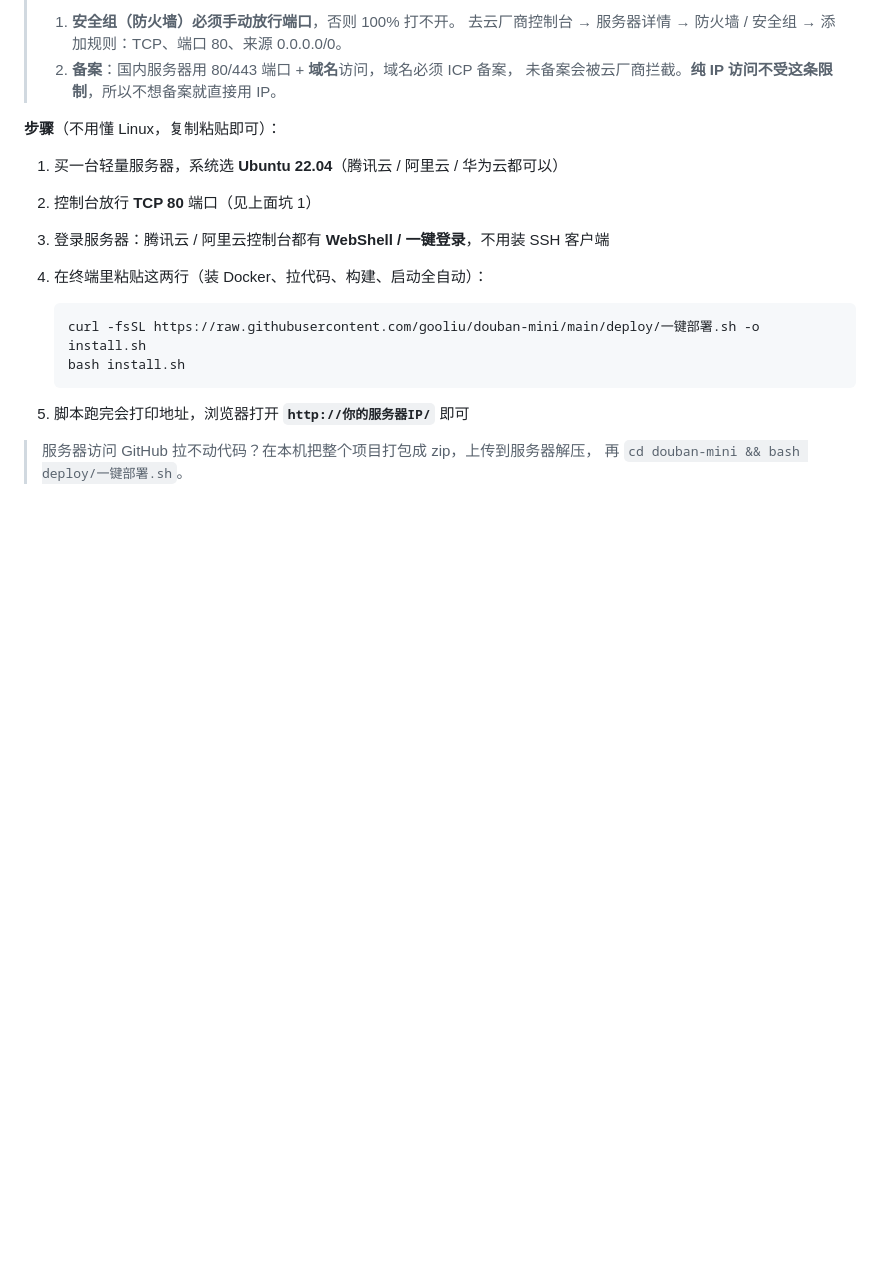
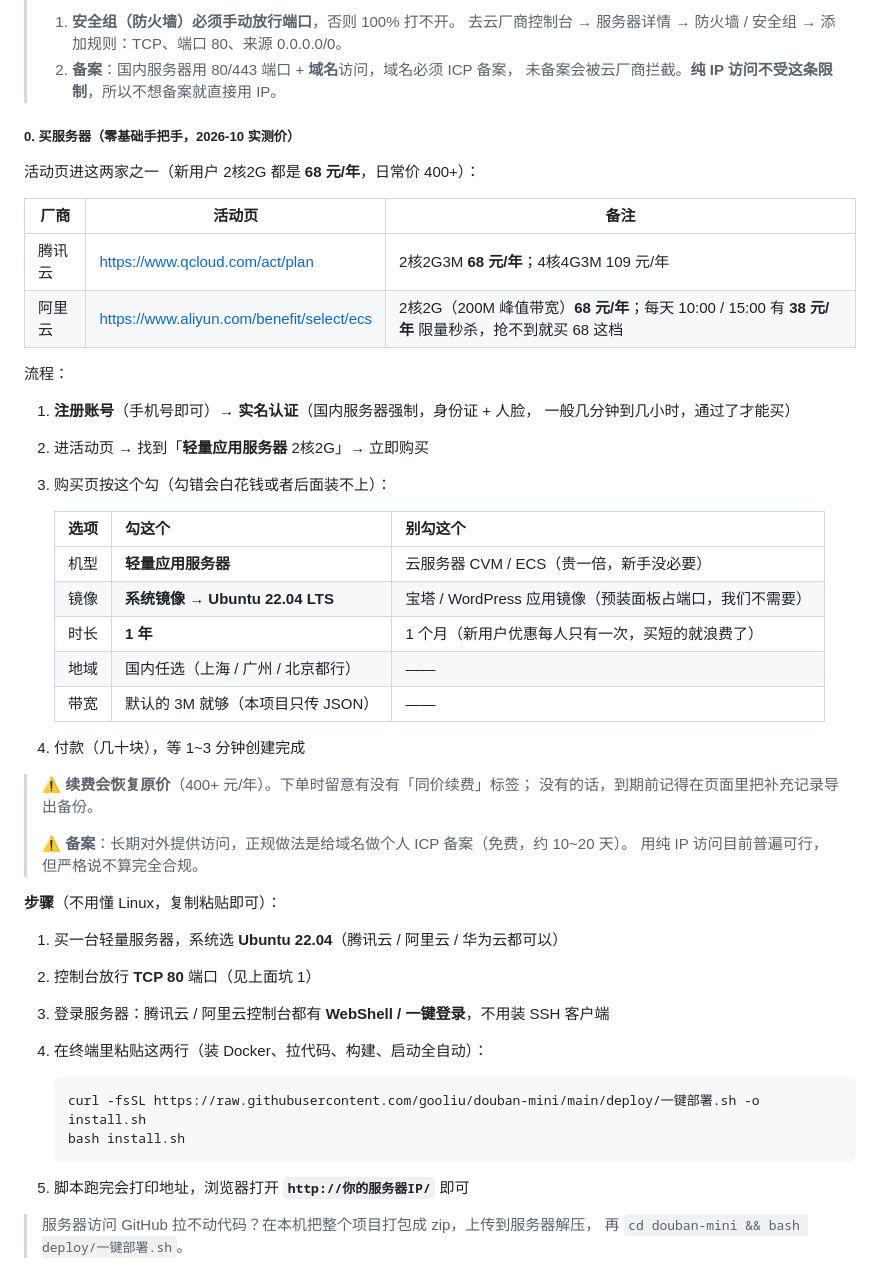
Before and after one commit to gooliu/douban-mini, a Markdown page: README.md, the part around the change. GitHub-like rendering; blank space fills up the shorter version.

Commit message:
README 新增「买服务器（零基础手把手）」小节：活动入口+选项表+续费/备案提醒
- 活动页（2026-10 实测）：腾讯云 qcloud.com/act/plan 2核2G3M 68元/年、
  4核4G3M 109元/年；阿里云 aliyun.com/benefit/select/ecs 2核2G 68元/年、
  每天 10:00/15:00 有 38 元限量秒杀（抢不到就买 68 档）
- 购买页选项表：机型=轻量应用服务器（别选 CVM/ECS）、镜像=Ubuntu 22.04 纯净版
  （别选宝塔/WordPress 应用镜像）、时长=1 年（新用户优惠每人一次，别买短的）、
  地域国内任选、带宽 3M 够用
- 提醒续费恢复原价（400+），注意「同价续费」标签与导出备份；
  提醒长期对外访问的正规做法是个人 ICP 备案（免费 10~20 天），纯 IP 访问目前可行

```diff
--- a/README.md
+++ b/README.md
@@ -232,6 +232,38 @@ Render 免费层 15 分钟无访问会休眠，第一次打开要等 30 秒左
 >    去云厂商控制台 → 服务器详情 → 防火墙 / 安全组 → 添加规则：TCP、端口 80、来源 0.0.0.0/0。
 > 2. **备案**：国内服务器用 80/443 端口 + **域名**访问，域名必须 ICP 备案，
 >    未备案会被云厂商拦截。**纯 IP 访问不受这条限制**，所以不想备案就直接用 IP。
+
+##### 0. 买服务器（零基础手把手，2026-10 实测价）
+
+活动页进这两家之一（新用户 2核2G 都是 **68 元/年**，日常价 400+）：
+
+| 厂商 | 活动页 | 备注 |
+| --- | --- | --- |
+| 腾讯云 | <https://www.qcloud.com/act/plan> | 2核2G3M **68 元/年**；4核4G3M 109 元/年 |
+| 阿里云 | <https://www.aliyun.com/benefit/select/ecs> | 2核2G（200M 峰值带宽）**68 元/年**；每天 10:00 / 15:00 有 **38 元/年** 限量秒杀，抢不到就买 68 这档 |
+
+流程：
+
+1. **注册账号**（手机号即可）→ **实名认证**（国内服务器强制，身份证 + 人脸，
+   一般几分钟到几小时，通过了才能买）
+2. 进活动页 → 找到「**轻量应用服务器** 2核2G」→ 立即购买
+3. 购买页按这个勾（勾错会白花钱或者后面装不上）：
+
+   | 选项 | 勾这个 | 别勾这个 |
+   | --- | --- | --- |
+   | 机型 | **轻量应用服务器** | 云服务器 CVM / ECS（贵一倍，新手没必要） |
+   | 镜像 | **系统镜像 → Ubuntu 22.04 LTS** | 宝塔 / WordPress 应用镜像（预装面板占端口，我们不需要） |
+   | 时长 | **1 年** | 1 个月（新用户优惠每人只有一次，买短的就浪费了） |
+   | 地域 | 国内任选（上海 / 广州 / 北京都行） | —— |
+   | 带宽 | 默认的 3M 就够（本项目只传 JSON） | —— |
+
+4. 付款（几十块），等 1~3 分钟创建完成
+
+> ⚠️ **续费会恢复原价**（400+ 元/年）。下单时留意有没有「同价续费」标签；
+> 没有的话，到期前记得在页面里把补充记录导出备份。
+>
+> ⚠️ **备案**：长期对外提供访问，正规做法是给域名做个人 ICP 备案（免费，约 10~20 天）。
+> 用纯 IP 访问目前普遍可行，但严格说不算完全合规。
 
 **步骤**（不用懂 Linux，复制粘贴即可）：
 
```
